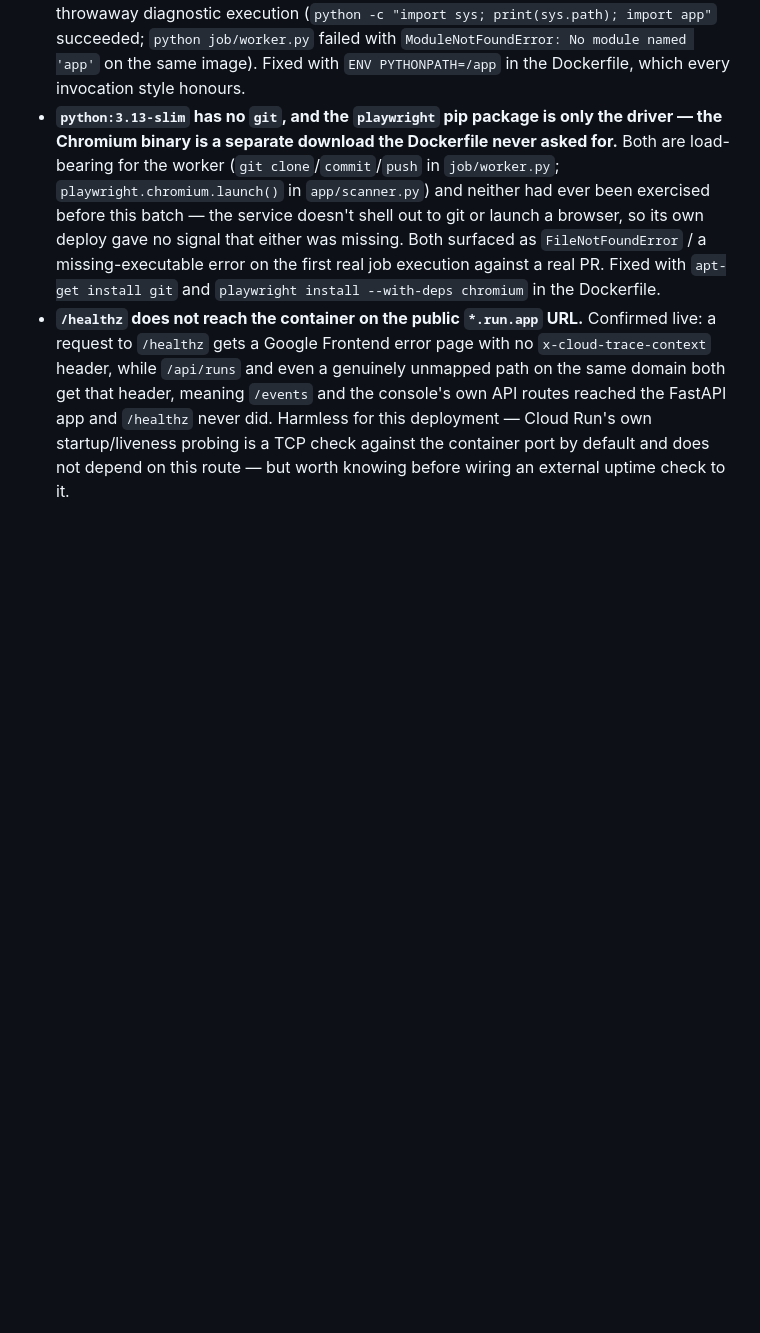
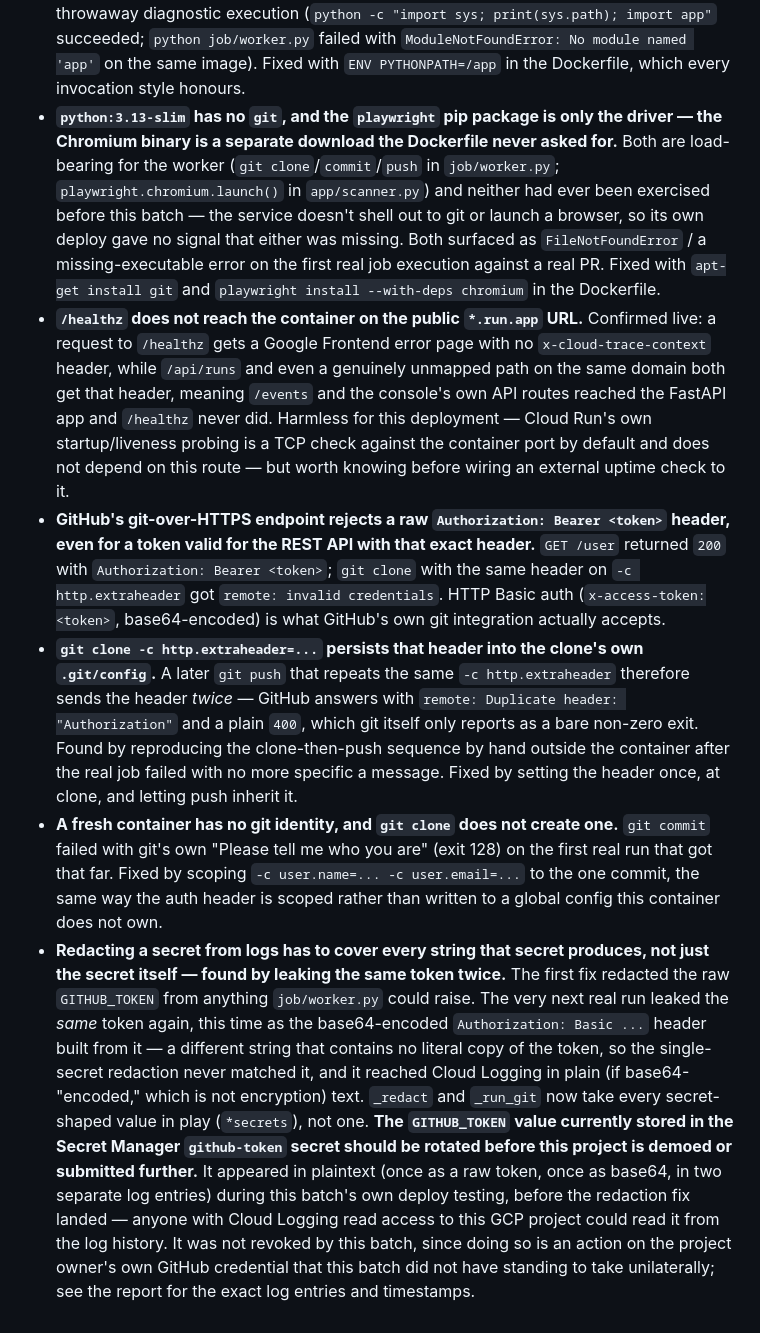
Before and after one commit to rogerobeng77-oss/Curbcut, a Markdown page: README.md, the part around the change. Rendered like a GitHub page; blank space fills up the shorter version.

Commit message:
docs(a11y): document the deploy-verified findings, incl. the token exposure
Records what the live deploy testing found, in the README's Findings and
Learnings section: the Bearer-vs-Basic auth rejection, the persisted
http.extraheader causing a duplicate-header push failure, the missing git
identity, and -- most importantly -- that GITHUB_TOKEN reached Cloud
Logging in plaintext twice before the redaction fix landed, and should be
rotated.

```diff
--- a/README.md
+++ b/README.md
@@ -254,3 +254,42 @@ gcloud pubsub topics publish a11y-events --project=<PROJECT> \
   own startup/liveness probing is a TCP check against the container port
   by default and does not depend on this route — but worth knowing before
   wiring an external uptime check to it.
+- **GitHub's git-over-HTTPS endpoint rejects a raw `Authorization: Bearer
+  <token>` header, even for a token valid for the REST API with that exact
+  header.** `GET /user` returned `200` with `Authorization: Bearer <token>`;
+  `git clone` with the same header on `-c http.extraheader` got `remote:
+  invalid credentials`. HTTP Basic auth (`x-access-token:<token>`,
+  base64-encoded) is what GitHub's own git integration actually accepts.
+- **`git clone -c http.extraheader=...` persists that header into the
+  clone's own `.git/config`.** A later `git push` that repeats the same
+  `-c http.extraheader` therefore sends the header *twice* — GitHub answers
+  with `remote: Duplicate header: "Authorization"` and a plain `400`, which
+  git itself only reports as a bare non-zero exit. Found by reproducing the
+  clone-then-push sequence by hand outside the container after the real job
+  failed with no more specific a message. Fixed by setting the header once,
+  at clone, and letting push inherit it.
+- **A fresh container has no git identity, and `git clone` does not
+  create one.** `git commit` failed with git's own "Please tell me who you
+  are" (exit 128) on the first real run that got that far. Fixed by scoping
+  `-c user.name=... -c user.email=...` to the one commit, the same way the
+  auth header is scoped rather than written to a global config this
+  container does not own.
+- **Redacting a secret from logs has to cover every string that secret
+  produces, not just the secret itself — found by leaking the same token
+  twice.** The first fix redacted the raw `GITHUB_TOKEN` from anything
+  `job/worker.py` could raise. The very next real run leaked the *same*
+  token again, this time as the base64-encoded `Authorization: Basic ...`
+  header built from it — a different string that contains no literal copy
+  of the token, so the single-secret redaction never matched it, and it
+  reached Cloud Logging in plain (if base64-"encoded," which is not
+  encryption) text. `_redact` and `_run_git` now take every secret-shaped
+  value in play (`*secrets`), not one. **The `GITHUB_TOKEN` value currently
+  stored in the Secret Manager `github-token` secret should be rotated
+  before this project is demoed or submitted further.** It appeared in
+  plaintext (once as a raw token, once as base64, in two separate log
+  entries) during this batch's own deploy testing, before the redaction fix
+  landed — anyone with Cloud Logging read access to this GCP project could
+  read it from the log history. It was not revoked by this batch, since
+  doing so is an action on the project owner's own GitHub credential that
+  this batch did not have standing to take unilaterally; see the report for
+  the exact log entries and timestamps.
```
